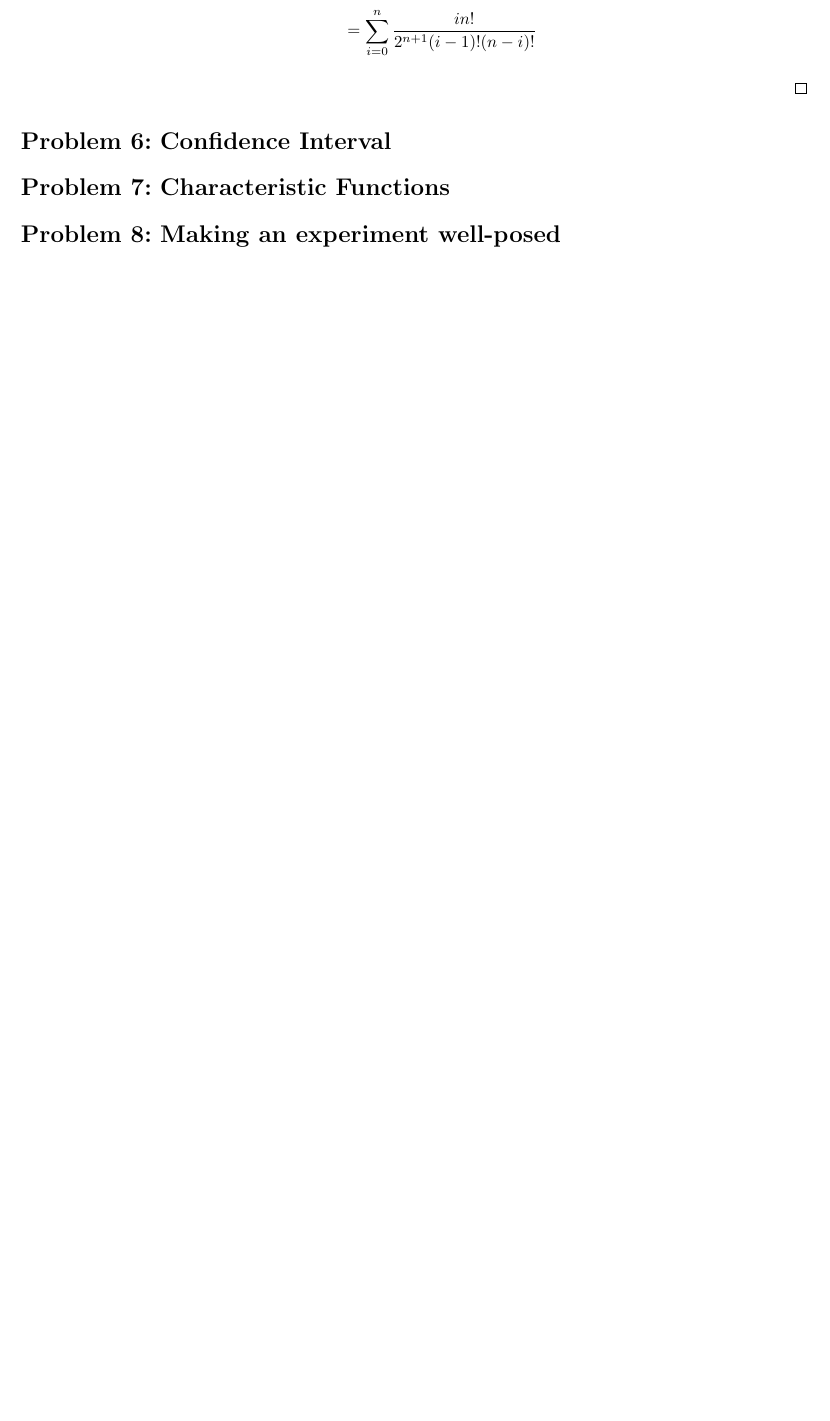
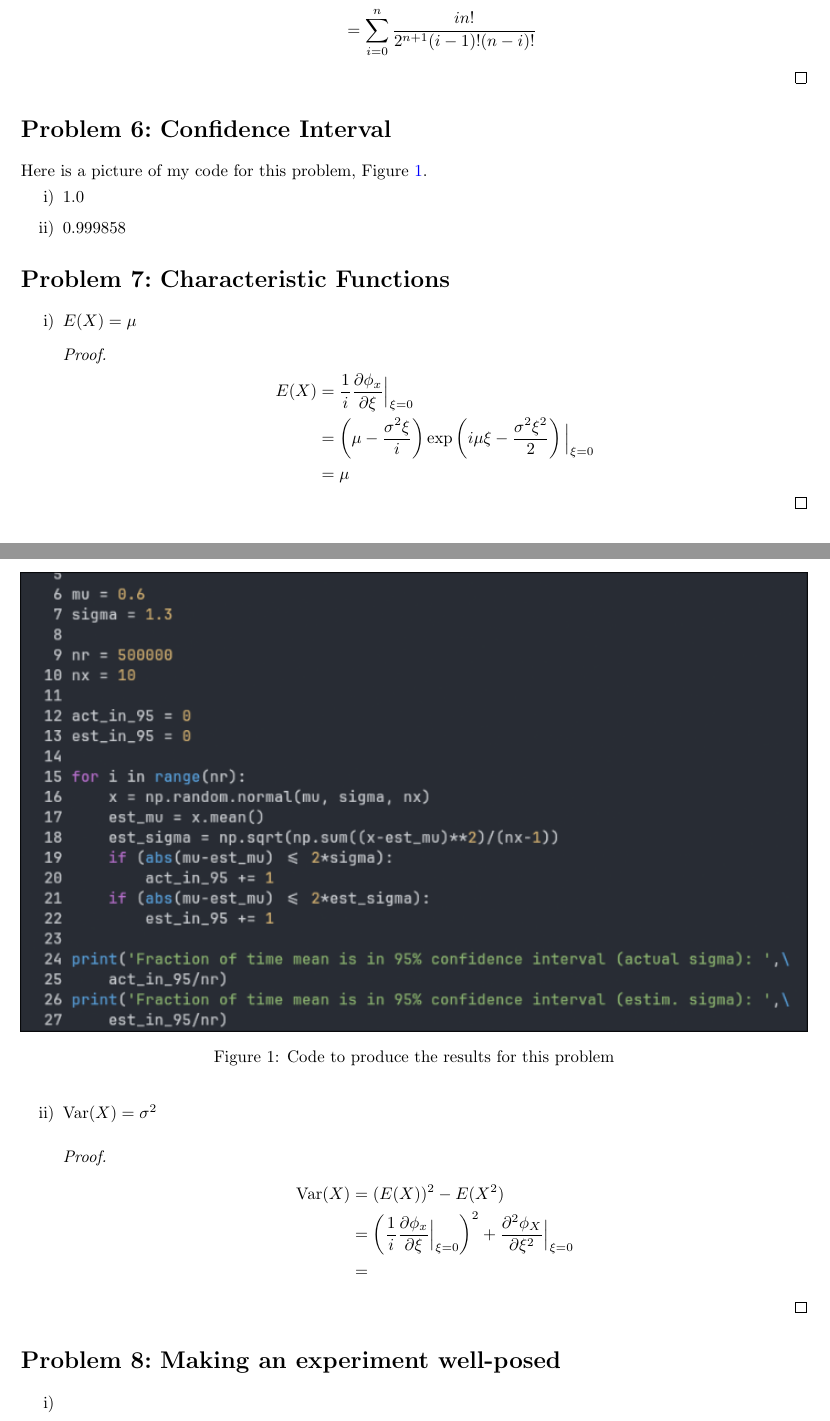
Before and after one commit to dbuhl8/F25, a LaTeX problem sheet (AM216/hw/hw1/buhl_hw1.tex): part of page 3 of 3 before the commit and two parts of pages 3 and 4 of 4 after it, the two joined at a grey line, cut so that both start at the same text, the shorter picture padded with empty space. Compiled offline with pdfLaTeX.

Commit message:
moving to macbook

```diff
--- a/AM216/hw/hw1/buhl_hw1.tex
+++ b/AM216/hw/hw1/buhl_hw1.tex
@@ -263,9 +263,41 @@ roll independently. Record the two numbers facing up as $X_1$ and $X_2$.
     \end{enumerate}
 
 \section{Confidence Interval}
+    Here is a picture of my code for this problem, Figure \ref{fig:prob6_code}.
+    \begin{figure}[t]
+        \centering
+        \includegraphics[width=\textwidth]{prob6_code.png}
+        \caption{Code to produce the results for this problem}
+        \label{fig:prob6_code}
+    \end{figure}
+    \begin{enumerate}[label=\roman*)]
+        \item 1.0
+        \item 0.999858
+    \end{enumerate}
 
 \section{Characteristic Functions}
-
+    \begin{enumerate}[label=\roman*)]
+        \item $E(X) = \mu$
+            \begin{proof}
+                \begin{align*}
+                    E(X) &= \frac{1}{i}\pp{\phi_x}{\xi}\Big|_{\xi = 0}\\
+                    &= \left(\mu - \frac{\sigma^2\xi}{i}\right)\exp\left(i\mu\xi -
+                    \frac{\sigma^2\xi^2}{2}\right)\Big|_{\xi = 0}\\
+                    &= \mu
+                \end{align*}
+            \end{proof}
+        \item $\Var(X) = \sigma^2$
+            \begin{proof}
+                \begin{align*}
+                    \Var(X) &= (E(X))^2 - E(X^2)\\
+                    &= \left(\frac{1}{i}\pp{\phi_x}{\xi}\Big|_{\xi = 0}\right)^2
+                    + \pptwo{\phi_X}{\xi}\Big|_{\xi = 0}\\
+                    &=
+                \end{align*}
+            \end{proof}
+    \end{enumerate}
 \section{Making an experiment well-posed}
-
+    \begin{enumerate}[label=\roman*)]
+        \item
+    \end{enumerate}
 \end{document}
```
Also changed, not shown: AM216/hw/hw1/buhl_hw1.pdf, AM216/hw/hw1/prob6_code.png (added), AM216/hw/hw1/buhl_hw1.tex (2 more changed lines), 5 other files.
